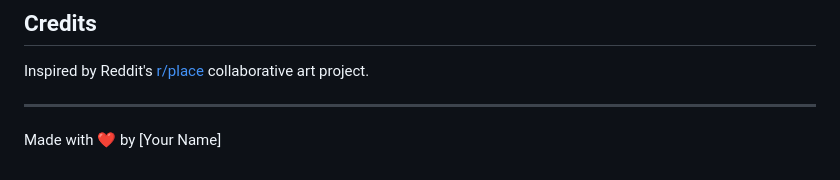
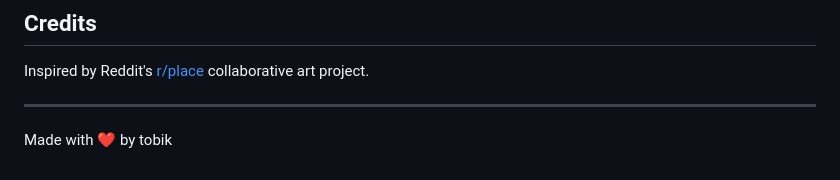
Before and after one commit to tobiasKriz/ssps-place, a Markdown page: README.md, the part around the change. Drawn GitHub-style.

Commit message:
Update author name in README.md

```diff
--- a/README.md
+++ b/README.md
@@ -216,4 +216,4 @@ Inspired by Reddit's [r/place](https://www.reddit.com/r/place/) collaborative ar
 
 ---
 
-Made with ❤️ by [Your Name]
+Made with ❤️ by tobik
```
